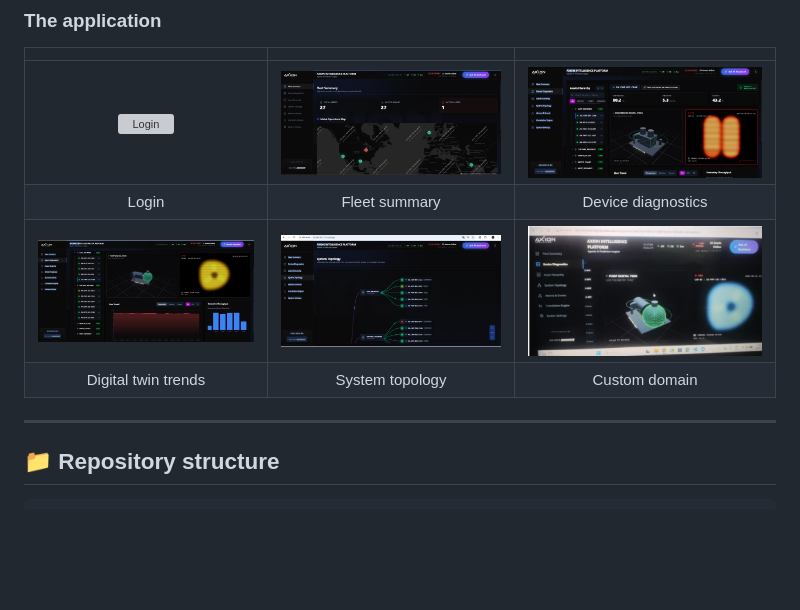
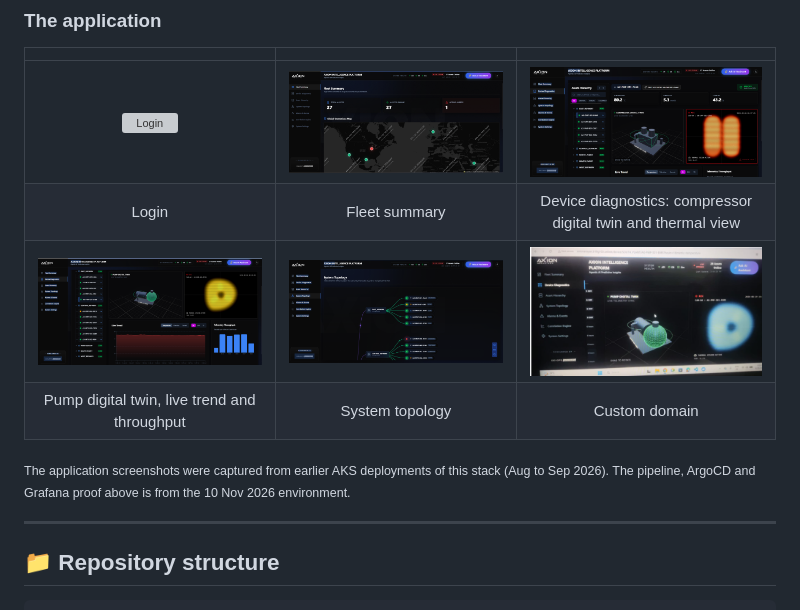
Before and after one commit to aniket-devop/axion-cloud-infrastructure, a Markdown page: README.md, the part around the change. Rendered like a GitHub page; pictures changed too: docs/screenshots/03-device-diagnostics.png, docs/screenshots/04-digital-twin-trends.png, docs/screenshots/05-system-topology.png; blank space fills up the shorter version; grey boxes are pictures that could not be loaded.

Commit message:
docs: replace gallery screenshots with clean captures

```diff
--- a/README.md
+++ b/README.md
@@ -155,9 +155,11 @@ The built-in *Kubernetes / Compute Resources / Cluster* dashboard breaks usage d
 | | | |
 |:---:|:---:|:---:|
 | ![Login](docs/screenshots/01-login.png) | ![Fleet summary](docs/screenshots/02-fleet-summary.png) | ![Device diagnostics](docs/screenshots/03-device-diagnostics.png) |
-| Login | Fleet summary | Device diagnostics |
+| Login | Fleet summary | Device diagnostics: compressor digital twin and thermal view |
 | ![Digital twin trends](docs/screenshots/04-digital-twin-trends.png) | ![System topology](docs/screenshots/05-system-topology.png) | ![Custom domain](docs/screenshots/06-custom-domain.png) |
-| Digital twin trends | System topology | Custom domain |
+| Pump digital twin, live trend and throughput | System topology | Custom domain |
+
+<sub>The application screenshots were captured from earlier AKS deployments of this stack (Aug to Sep 2026). The pipeline, ArgoCD and Grafana proof above is from the 10 Nov 2026 environment.</sub>
 
 ---
 
```
Also changed, not shown: 1 other file.
